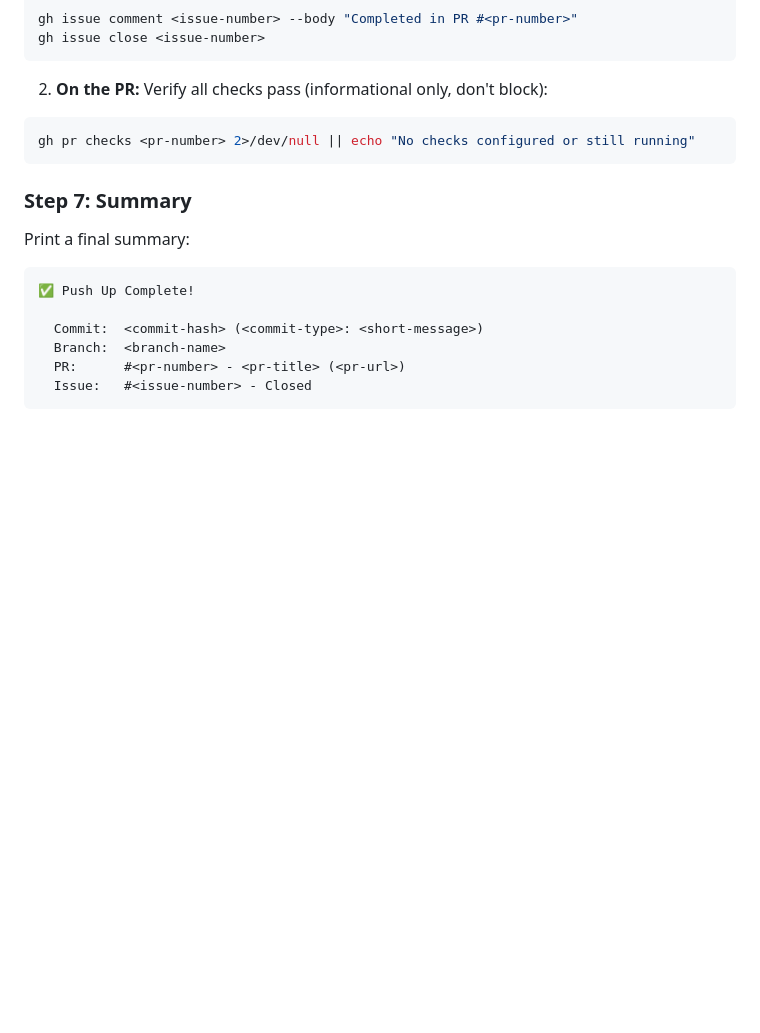
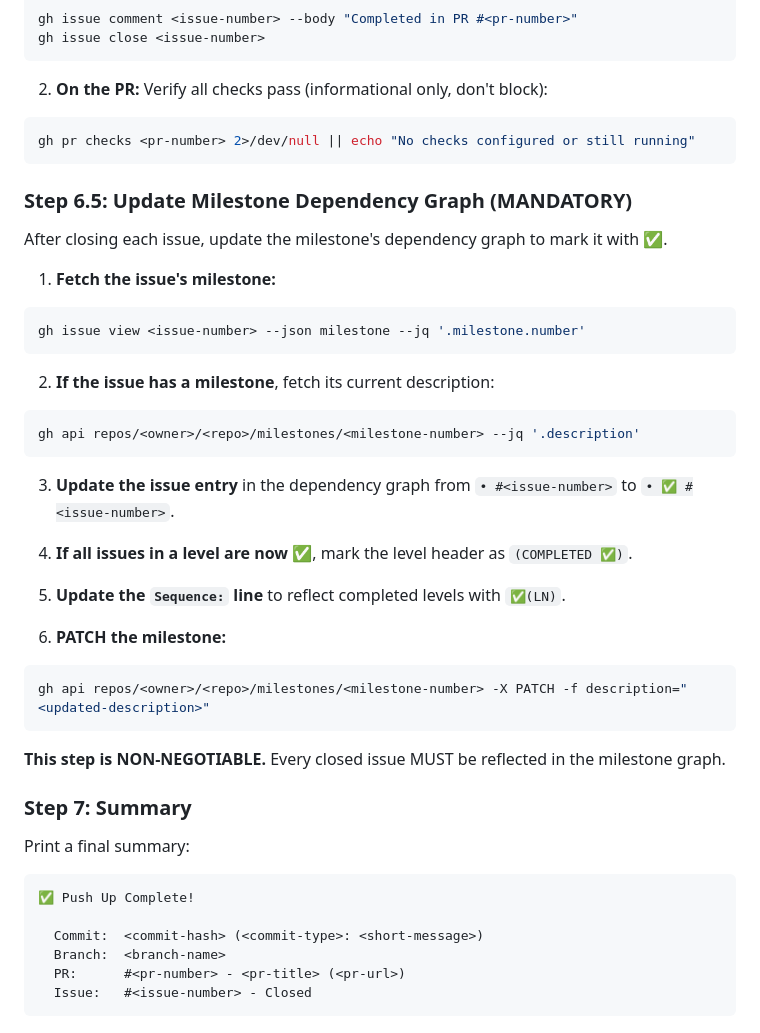
Before and after one commit to CarlosDanielDev/maestro, a Markdown page: .claude/commands/pushup.md, the part around the change. Rendered like a GitHub page; blank space fills up the shorter version.

Commit message:
chore: add mandatory milestone graph update on issue closure
- Add Step 6.5 to /pushup command: update milestone dependency graph with ✅ after closing issues
- Add mandatory rule to CLAUDE.md section 4 (Dependency Chain): milestone entries must be marked ✅ on closure

Co-Authored-By: Claude Opus 4.6 (1M context) <noreply@anthropic.com>

````diff
--- a/.claude/commands/pushup.md
+++ b/.claude/commands/pushup.md
@@ -89,6 +89,33 @@ gh issue close <issue-number>
 gh pr checks <pr-number> 2>/dev/null || echo "No checks configured or still running"
 ```
 
+### Step 6.5: Update Milestone Dependency Graph (MANDATORY)
+
+After closing each issue, update the milestone's dependency graph to mark it with ✅.
+
+1. **Fetch the issue's milestone:**
+```bash
+gh issue view <issue-number> --json milestone --jq '.milestone.number'
+```
+
+2. **If the issue has a milestone**, fetch its current description:
+```bash
+gh api repos/<owner>/<repo>/milestones/<milestone-number> --jq '.description'
+```
+
+3. **Update the issue entry** in the dependency graph from `• #<issue-number>` to `• ✅ #<issue-number>`.
+
+4. **If all issues in a level are now ✅**, mark the level header as `(COMPLETED ✅)`.
+
+5. **Update the `Sequence:` line** to reflect completed levels with `✅(LN)`.
+
+6. **PATCH the milestone:**
+```bash
+gh api repos/<owner>/<repo>/milestones/<milestone-number> -X PATCH -f description="<updated-description>"
+```
+
+**This step is NON-NEGOTIABLE.** Every closed issue MUST be reflected in the milestone graph.
+
 ### Step 7: Summary
 
 Print a final summary:
````
Also changed, not shown: .claude/CLAUDE.md (+8 -0 lines).
